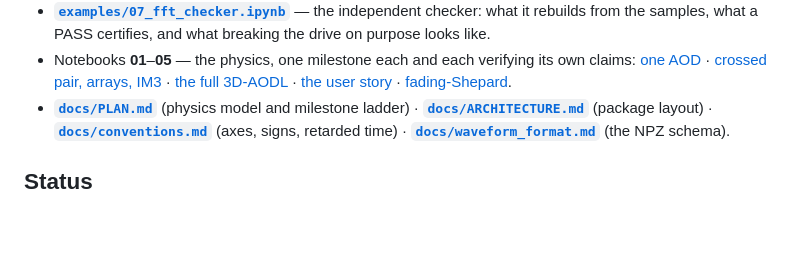
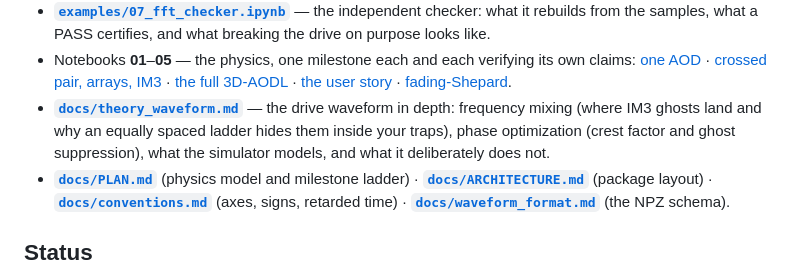
Before and after one commit to nsong03/AODL, a Markdown page: README.md, the part around the change. Drawn GitHub-style; blank space fills up the shorter version.

```diff
--- a/README.md
+++ b/README.md
@@ -39,6 +39,10 @@ the per-trap metrics, `plan.movie("move.mp4")` renders the scene (tens of second
   [the full 3D-AODL](examples/03_aodl_3d_motion.ipynb) ·
   [the user story](examples/04_array_lift_traverse.ipynb) ·
   [fading-Shepard](examples/05_fading_shepard.ipynb).
+- **[`docs/theory_waveform.md`](docs/theory_waveform.md)** — the drive waveform in depth:
+  frequency mixing (where IM3 ghosts land and why an equally spaced ladder hides them inside
+  your traps), phase optimization (crest factor and ghost suppression), what the simulator
+  models, and what it deliberately does not.
 - **[`docs/PLAN.md`](docs/PLAN.md)** (physics model and milestone ladder) ·
   **[`docs/ARCHITECTURE.md`](docs/ARCHITECTURE.md)** (package layout) ·
   **[`docs/conventions.md`](docs/conventions.md)** (axes, signs, retarded time) ·
```
Also changed, not shown: docs/theory_waveform.md (added, +399 -0 lines).
